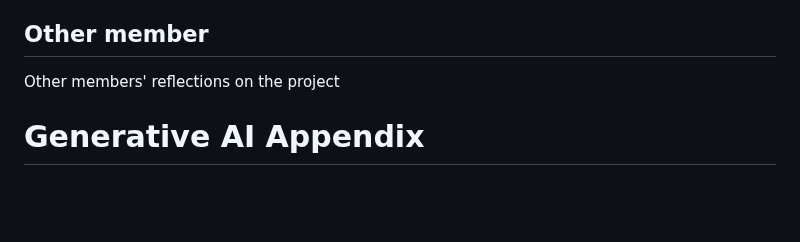
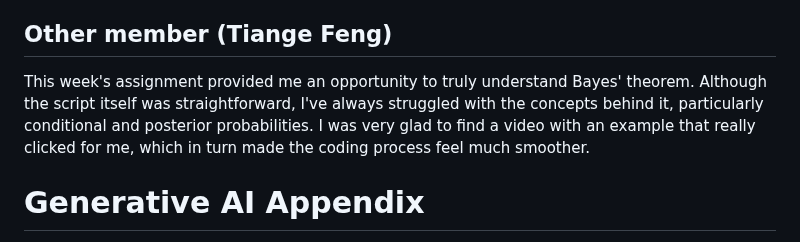
Before and after one commit to e12chaos/BINF6250F25, a Markdown page: README.md, the part around one of its changes. Drawn GitHub-style; blank space fills up the shorter version.

```diff
--- a/README.md
+++ b/README.md
@@ -59,8 +122,8 @@ Once that clicked, **gamma** felt intuitive — it’s simply a *state-likelihoo
 I also intentionally focused on clear documentation this time, For me I can get lost in the symbols of the math, as well as the programming which is why it end to use a lot of words, for my pseudocode and just to help me think my way through. I also think that it can help others (and future me) could follow the thought process without re-deriving the math again. This project helped reinforce how probabilistic models can be both mathematically rigorous and conceptually intuitive once the roles of **alpha**, **beta**, and **gamma** are clear. I need watch a lot of YouTube videos and look up different sites to help get clarification on everything before trying to start the programming.
 
 
-## Other member
-Other members' reflections on the project
+## Other member (Tiange Feng)
+This week's assignment provided me an opportunity to truly understand Bayes' theorem. Although the script itself was straightforward, I've always struggled with the concepts behind it, particularly conditional and posterior probabilities. I was very glad to find a video with an example that really clicked for me, which in turn made the coding process feel much smoother.
 
 # Generative AI Appendix
 I used chatGPT-5 to put things in markdown for the readme. prompt "put this in markdown...(with my thoughts or lists)"
```
Also changed, not shown: other parts of README.md (+64 -1 lines).
